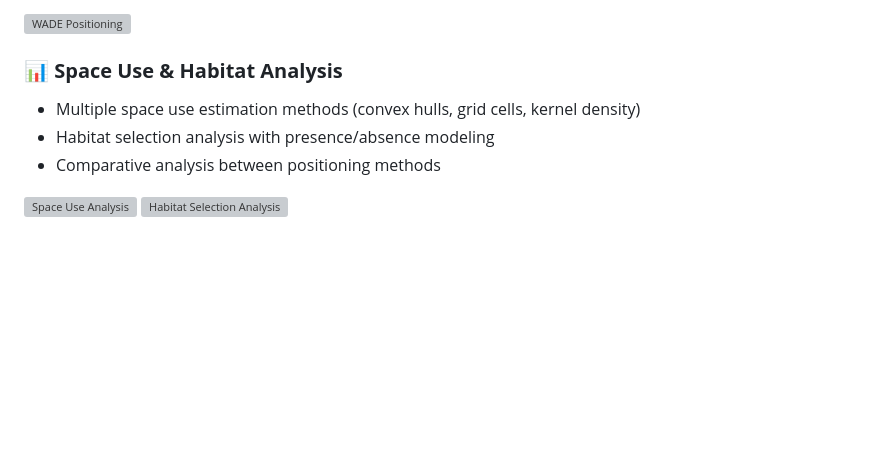
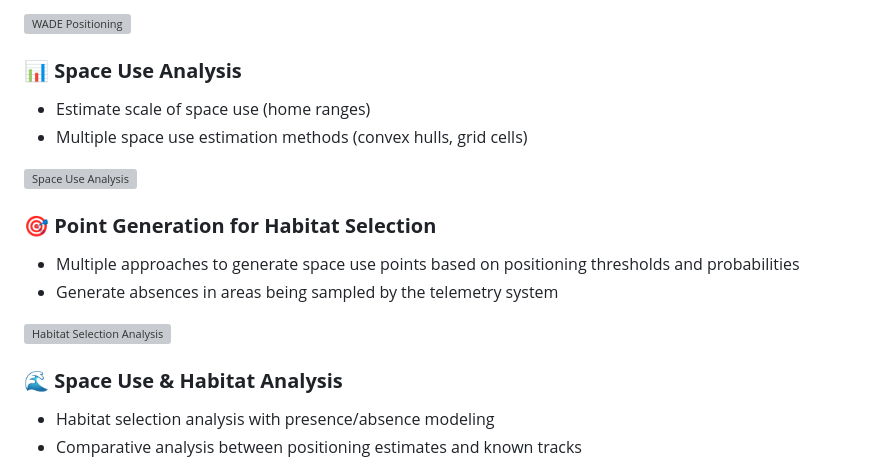
Before and after one commit to jakebrownscombe/positionR, a Markdown page: README.md, the part around the change. Drawn GitHub-style; blank space fills up the shorter version; grey boxes are pictures that could not be loaded.

Commit message:
improved applications descriptions

```diff
--- a/README.md
+++ b/README.md
@@ -61,13 +61,22 @@ devtools::install_github("jakebrownscombe/positionR", build_vignettes = TRUE)
 
 <img src="man/figures/wade_positioning.png" width="100%" alt="WADE Positioning">
 
-### 📊 **Space Use & Habitat Analysis**
-- Multiple space use estimation methods (convex hulls, grid cells, kernel density)
-- Habitat selection analysis with presence/absence modeling
-- Comparative analysis between positioning methods
+### 📊 **Space Use Analysis**
+- Estimate scale of space use (home ranges)
+- Multiple space use estimation methods (convex hulls, grid cells)
 
 <img src="man/figures/space_use.png" width="100%" alt="Space Use Analysis">
+
+### 🎯 **Point Generation for Habitat Selection**
+- Multiple approaches to generate space use points based on positioning thresholds and probabilities
+- Generate absences in areas being sampled by the telemetry system
+
 <img src="man/figures/presence_absence_selection.png" width="100%" alt="Habitat Selection Analysis">
+
+### 🌊 **Space Use & Habitat Analysis**
+- Habitat selection analysis with presence/absence modeling
+- Comparative analysis between positioning estimates and known tracks
+
 <img src="man/figures/habitat_selection_comparison.png" width="100%" alt="Habitat Selection Comparison">
 
 
```
